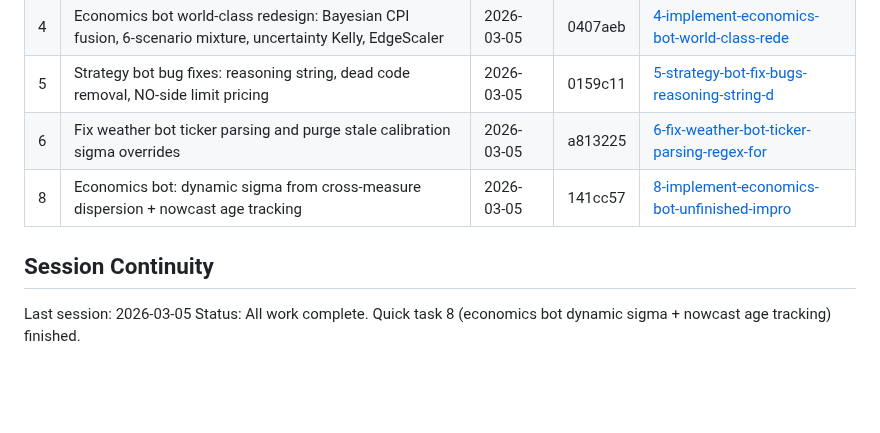
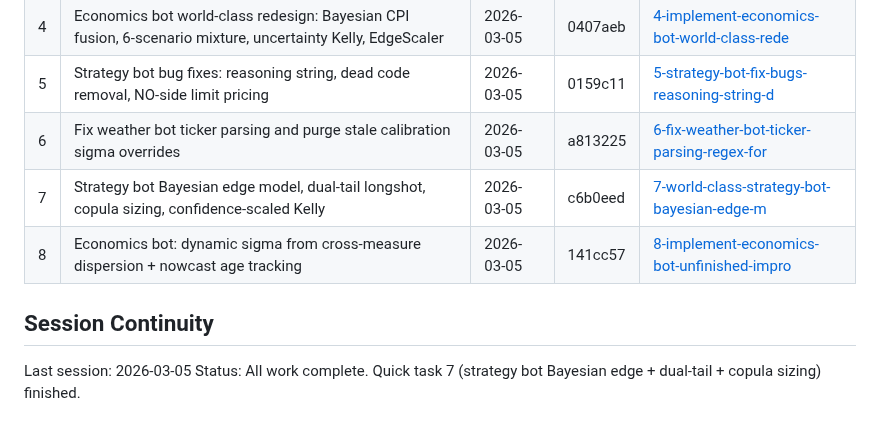
Before and after one commit to andeslee444/kalshi-trading, a Markdown page: .planning/STATE.md, the part around the change. Drawn GitHub-style; blank space fills up the shorter version.

Commit message:
docs(quick-7): complete strategy bot Bayesian edge model plan
- SUMMARY.md with task details, commits, verification results
- STATE.md updated with quick task 7 entry

Co-Authored-By: Claude Opus 4.6 <noreply@anthropic.com>

```diff
--- a/.planning/STATE.md
+++ b/.planning/STATE.md
@@ -96,9 +96,10 @@ None active. All tracks merged.
 | 4 | Economics bot world-class redesign: Bayesian CPI fusion, 6-scenario mixture, uncertainty Kelly, EdgeScaler | 2026-03-05 | 0407aeb | [4-implement-economics-bot-world-class-rede](./quick/4-implement-economics-bot-world-class-rede/) |
 | 5 | Strategy bot bug fixes: reasoning string, dead code removal, NO-side limit pricing | 2026-03-05 | 0159c11 | [5-strategy-bot-fix-bugs-reasoning-string-d](./quick/5-strategy-bot-fix-bugs-reasoning-string-d/) |
 | 6 | Fix weather bot ticker parsing and purge stale calibration sigma overrides | 2026-03-05 | a813225 | [6-fix-weather-bot-ticker-parsing-regex-for](./quick/6-fix-weather-bot-ticker-parsing-regex-for/) |
+| 7 | Strategy bot Bayesian edge model, dual-tail longshot, copula sizing, confidence-scaled Kelly | 2026-03-05 | c6b0eed | [7-world-class-strategy-bot-bayesian-edge-m](./quick/7-world-class-strategy-bot-bayesian-edge-m/) |
 | 8 | Economics bot: dynamic sigma from cross-measure dispersion + nowcast age tracking | 2026-03-05 | 141cc57 | [8-implement-economics-bot-unfinished-impro](./quick/8-implement-economics-bot-unfinished-impro/) |
 
 ## Session Continuity
 
 Last session: 2026-03-05
-Status: All work complete. Quick task 8 (economics bot dynamic sigma + nowcast age tracking) finished.
+Status: All work complete. Quick task 7 (strategy bot Bayesian edge + dual-tail + copula sizing) finished.
```
Also changed, not shown: 1 other file.
